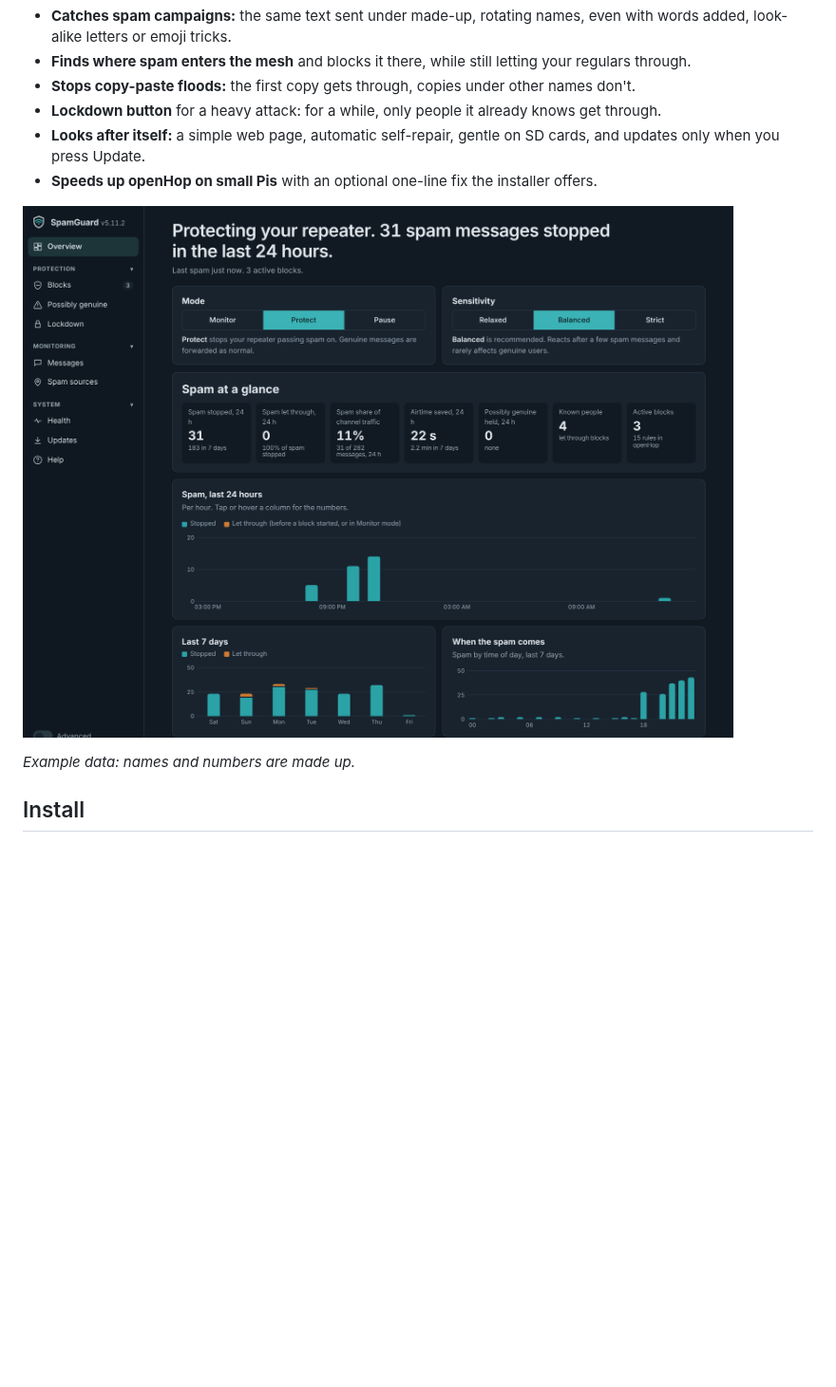
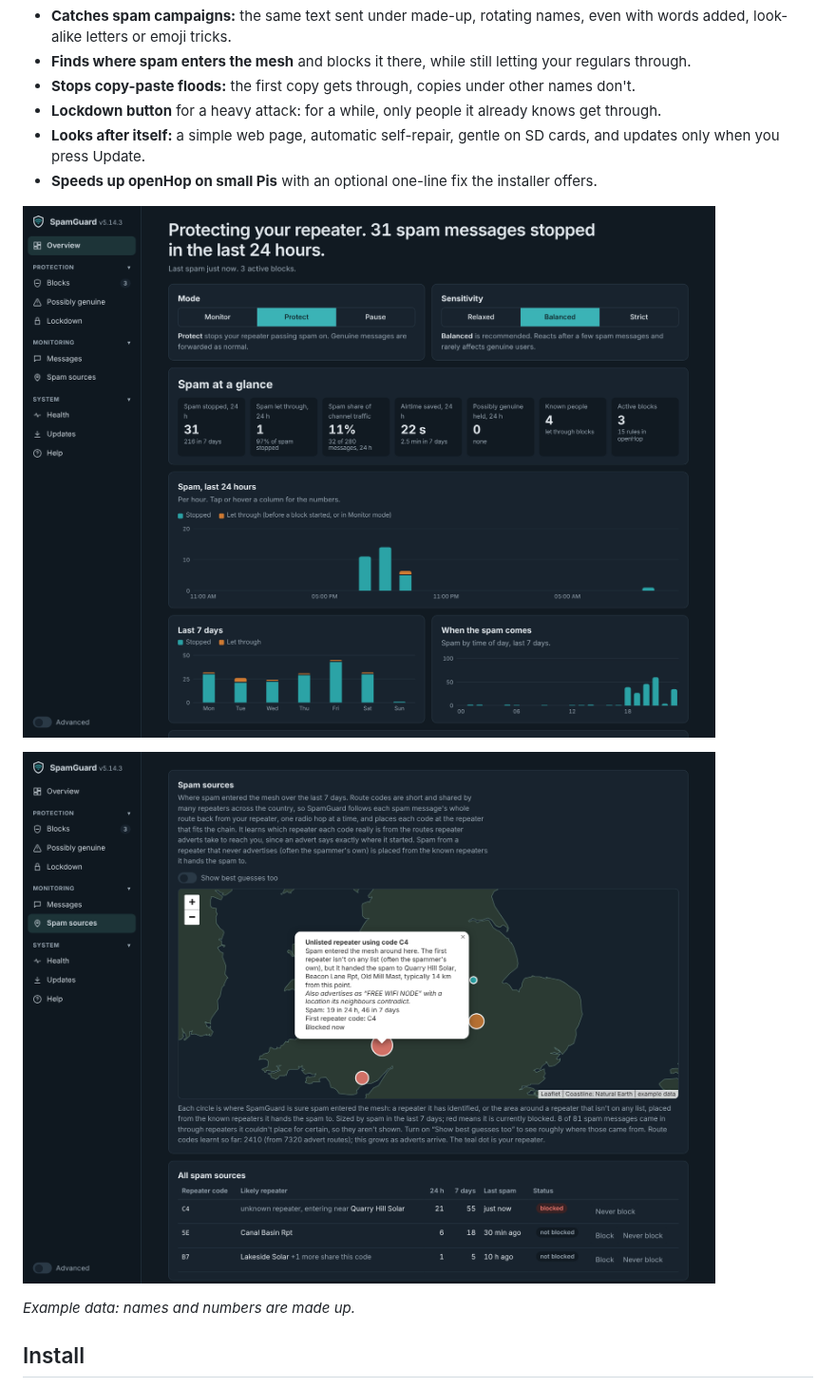
Before and after one commit to flackrat/openhop-spamguard, a Markdown page: README.md, the part around the change. Shown at 95% size. Drawn GitHub-style; pictures changed too: docs/screenshot-overview.png, docs/screenshot-sources.png (added); blank space fills up the shorter version.

Commit message:
New screenshots: Overview and the Spam sources map (example data)
All names, messages, route codes and locations are made up.

Co-Authored-By: Claude Opus 5.5 <noreply@anthropic.com>

```diff
--- a/README.md
+++ b/README.md
@@ -14,6 +14,8 @@
 - **Speeds up openHop on small Pis** with an optional one-line fix the installer offers.
 
 ![SpamGuard's web page (example data)](docs/screenshot-overview.png)
+
+![The Spam sources map, showing where spam entered the mesh (example data)](docs/screenshot-sources.png)
 
 _Example data: names and numbers are made up._
 
```
Also changed, not shown: 1 other file.
